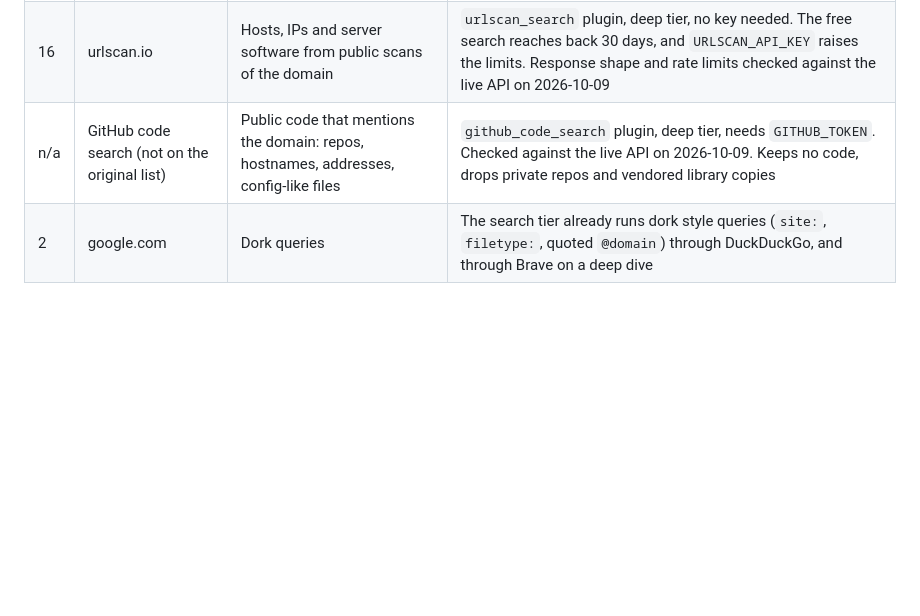
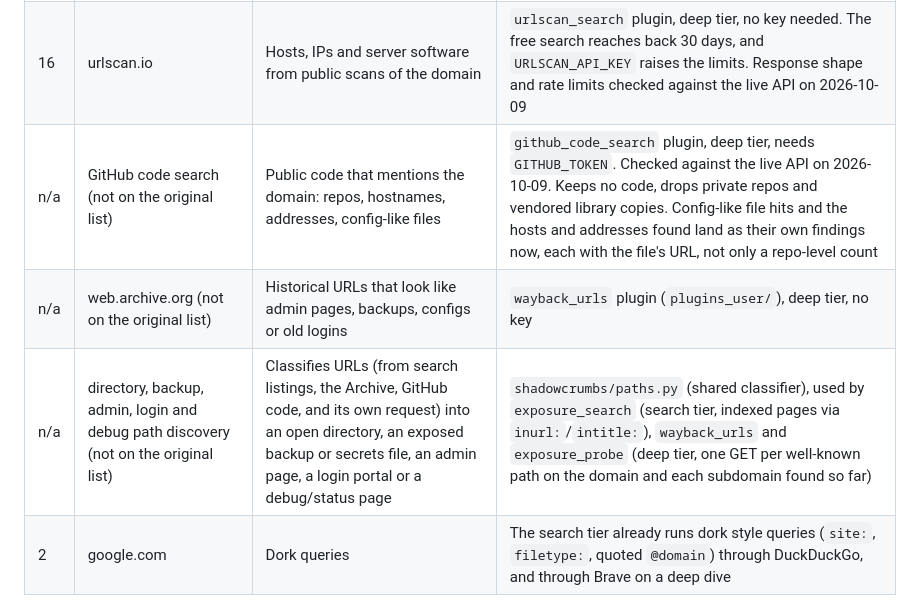
Before and after one commit to wren-creator/shadowcrumbs, a Markdown page: docs/DATA-SOURCES.md, the part around the change. GitHub-like rendering; blank space fills up the shorter version.

```diff
--- a/docs/DATA-SOURCES.md
+++ b/docs/DATA-SOURCES.md
@@ -16,7 +16,9 @@ Keys come from environment variables, one per service, and a source without its
 |---|---|---|---|
 | 22 | crt.sh | Certificate transparency search | `crtsh` plugin, deep tier, no key |
 | 16 | urlscan.io | Hosts, IPs and server software from public scans of the domain | `urlscan_search` plugin, deep tier, no key needed. The free search reaches back 30 days, and `URLSCAN_API_KEY` raises the limits. Response shape and rate limits checked against the live API on 2026-10-09 |
-| n/a | GitHub code search (not on the original list) | Public code that mentions the domain: repos, hostnames, addresses, config-like files | `github_code_search` plugin, deep tier, needs `GITHUB_TOKEN`. Checked against the live API on 2026-10-09. Keeps no code, drops private repos and vendored library copies |
+| n/a | GitHub code search (not on the original list) | Public code that mentions the domain: repos, hostnames, addresses, config-like files | `github_code_search` plugin, deep tier, needs `GITHUB_TOKEN`. Checked against the live API on 2026-10-09. Keeps no code, drops private repos and vendored library copies. Config-like file hits and the hosts and addresses found land as their own findings now, each with the file's URL, not only a repo-level count |
+| n/a | web.archive.org (not on the original list) | Historical URLs that look like admin pages, backups, configs or old logins | `wayback_urls` plugin (`plugins_user/`), deep tier, no key |
+| n/a | directory, backup, admin, login and debug path discovery (not on the original list) | Classifies URLs (from search listings, the Archive, GitHub code, and its own request) into an open directory, an exposed backup or secrets file, an admin page, a login portal or a debug/status page | `shadowcrumbs/paths.py` (shared classifier), used by `exposure_search` (search tier, indexed pages via `inurl:`/`intitle:`), `wayback_urls` and `exposure_probe` (deep tier, one GET per well-known path on the domain and each subdomain found so far) |
 | 2 | google.com | Dork queries | The search tier already runs dork style queries (`site:`, `filetype:`, quoted `@domain`) through DuckDuckGo, and through Brave on a deep dive |
 
 ## Good fits, worth building
```
Also changed, not shown: CONTRIBUTING.md (+1 -1 lines), README.md (+5 -5 lines).
